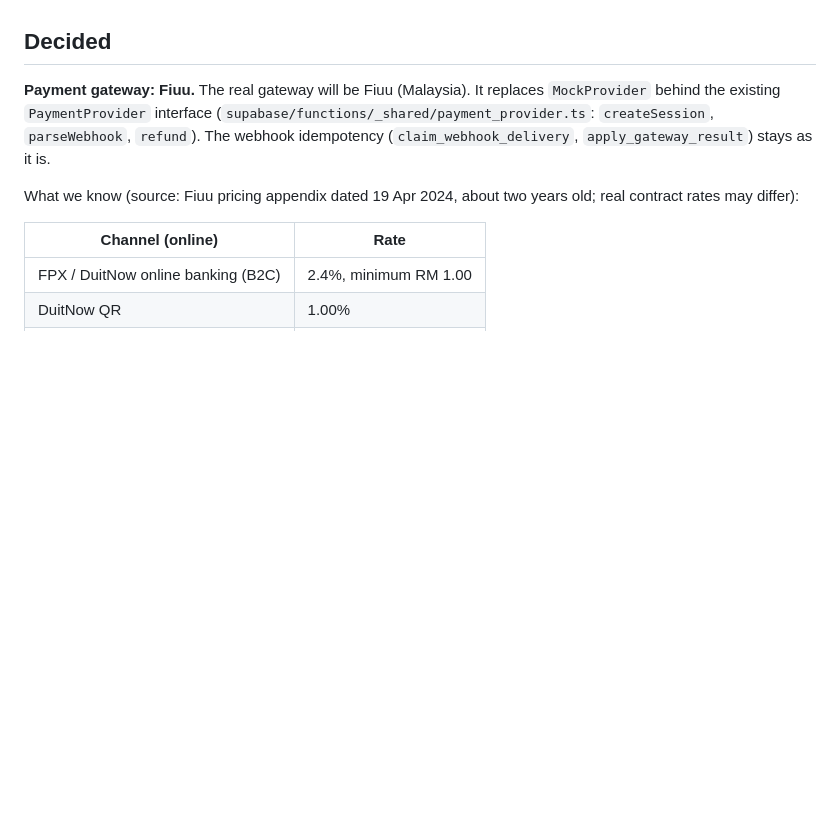
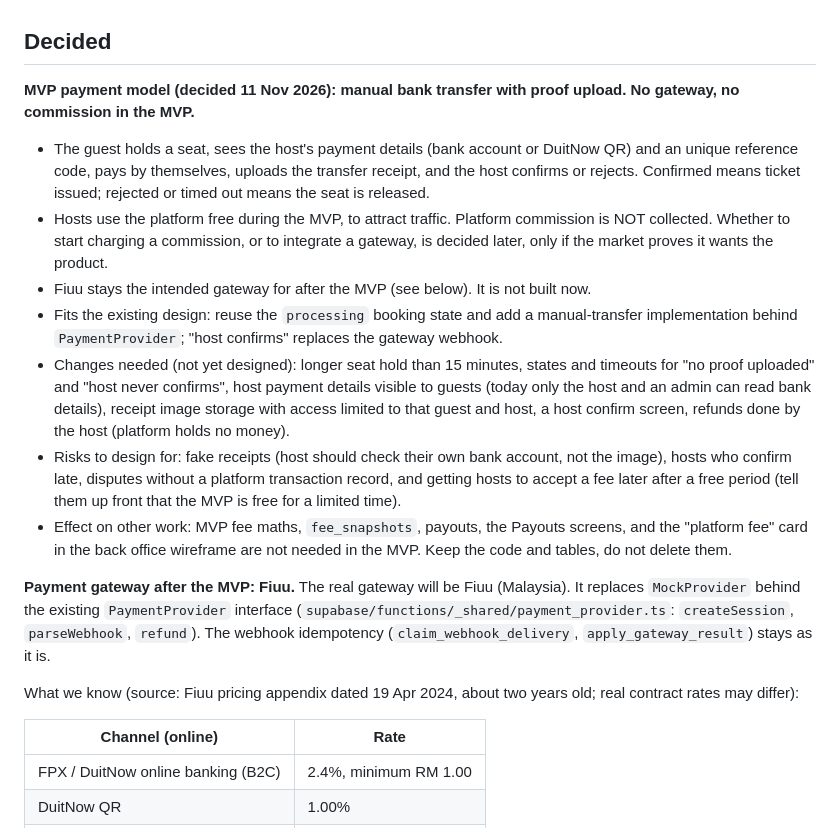
Before and after one commit to LeongTL/jom_event, a Markdown page: docs/decisions/2026-11-10-fiuu-and-pending.md, the part around the change. Rendered like a GitHub page; blank space fills up the shorter version.

Commit message:
docs: record MVP manual-transfer payment decision
Co-Authored-By: Claude Sonnet 5.5 <noreply@anthropic.com>
Claude-Session: https://claude.ai/code/session_01EWLnGKBMox6jAUxC6GUTDE

```diff
--- a/docs/decisions/2026-11-10-fiuu-and-pending.md
+++ b/docs/decisions/2026-11-10-fiuu-and-pending.md
@@ -4,7 +4,16 @@ Status: brainstorming notes. Nothing here is an approved design yet; each item b
 
 ## Decided
 
-**Payment gateway: Fiuu.** The real gateway will be Fiuu (Malaysia). It replaces `MockProvider` behind the existing `PaymentProvider` interface (`supabase/functions/_shared/payment_provider.ts`: `createSession`, `parseWebhook`, `refund`). The webhook idempotency (`claim_webhook_delivery`, `apply_gateway_result`) stays as it is.
+**MVP payment model (decided 11 Nov 2026): manual bank transfer with proof upload. No gateway, no commission in the MVP.**
+- The guest holds a seat, sees the host's payment details (bank account or DuitNow QR) and an unique reference code, pays by themselves, uploads the transfer receipt, and the host confirms or rejects. Confirmed means ticket issued; rejected or timed out means the seat is released.
+- Hosts use the platform free during the MVP, to attract traffic. Platform commission is NOT collected. Whether to start charging a commission, or to integrate a gateway, is decided later, only if the market proves it wants the product.
+- Fiuu stays the intended gateway for after the MVP (see below). It is not built now.
+- Fits the existing design: reuse the `processing` booking state and add a manual-transfer implementation behind `PaymentProvider`; "host confirms" replaces the gateway webhook.
+- Changes needed (not yet designed): longer seat hold than 15 minutes, states and timeouts for "no proof uploaded" and "host never confirms", host payment details visible to guests (today only the host and an admin can read bank details), receipt image storage with access limited to that guest and host, a host confirm screen, refunds done by the host (platform holds no money).
+- Risks to design for: fake receipts (host should check their own bank account, not the image), hosts who confirm late, disputes without a platform transaction record, and getting hosts to accept a fee later after a free period (tell them up front that the MVP is free for a limited time).
+- Effect on other work: MVP fee maths, `fee_snapshots`, payouts, the Payouts screens, and the "platform fee" card in the back office wireframe are not needed in the MVP. Keep the code and tables, do not delete them.
+
+**Payment gateway after the MVP: Fiuu.** The real gateway will be Fiuu (Malaysia). It replaces `MockProvider` behind the existing `PaymentProvider` interface (`supabase/functions/_shared/payment_provider.ts`: `createSession`, `parseWebhook`, `refund`). The webhook idempotency (`claim_webhook_delivery`, `apply_gateway_result`) stays as it is.
 
 What we know (source: Fiuu pricing appendix dated 19 Apr 2024, about two years old; real contract rates may differ):
 
```
